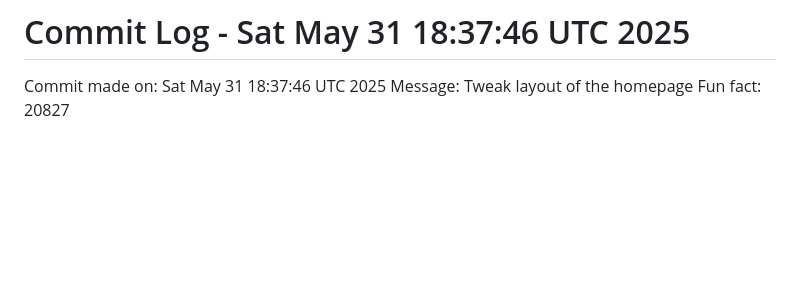
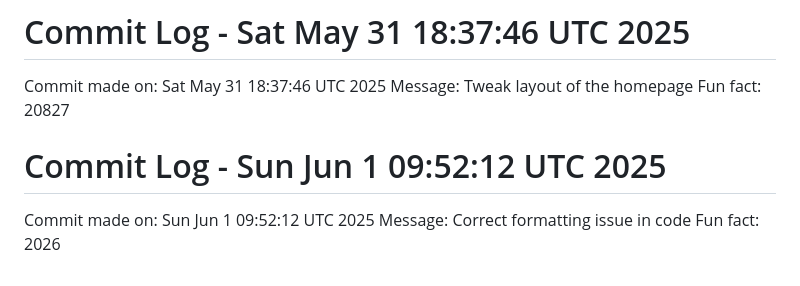
Before and after one commit to Kings-man-6969/Projects_6009, a Markdown page: README.md, the part around the change. Rendered like a GitHub page; blank space fills up the shorter version.

Commit message:
Random commit - Correct formatting issue in code

```diff
--- a/README.md
+++ b/README.md
@@ -170,3 +170,7 @@ Fun fact: 10103
 Commit made on: Sat May 31 18:37:46 UTC 2025
 Message: Tweak layout of the homepage
 Fun fact: 20827
+# Commit Log - Sun Jun  1 09:52:12 UTC 2025
+Commit made on: Sun Jun  1 09:52:12 UTC 2025
+Message: Correct formatting issue in code
+Fun fact: 2026
```
